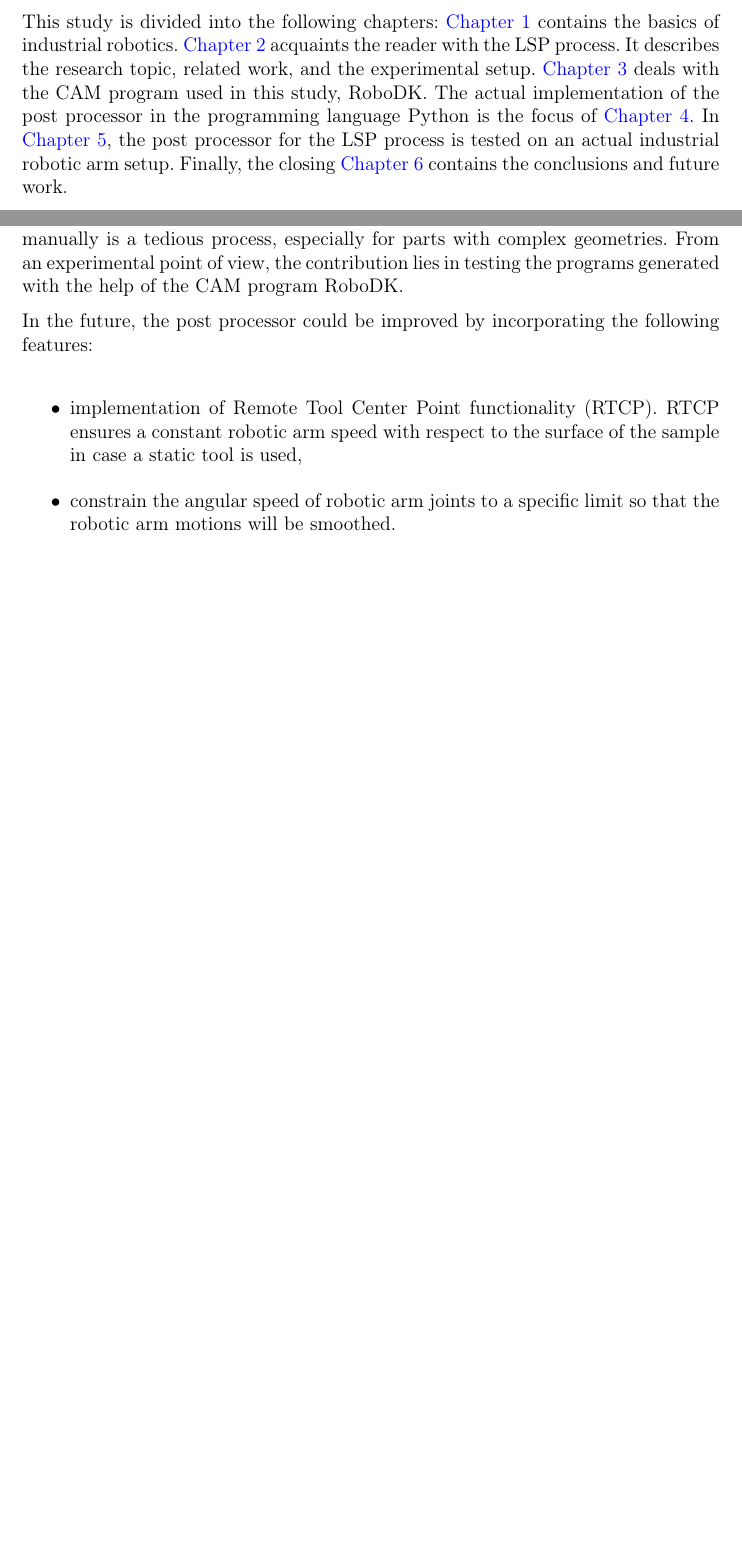
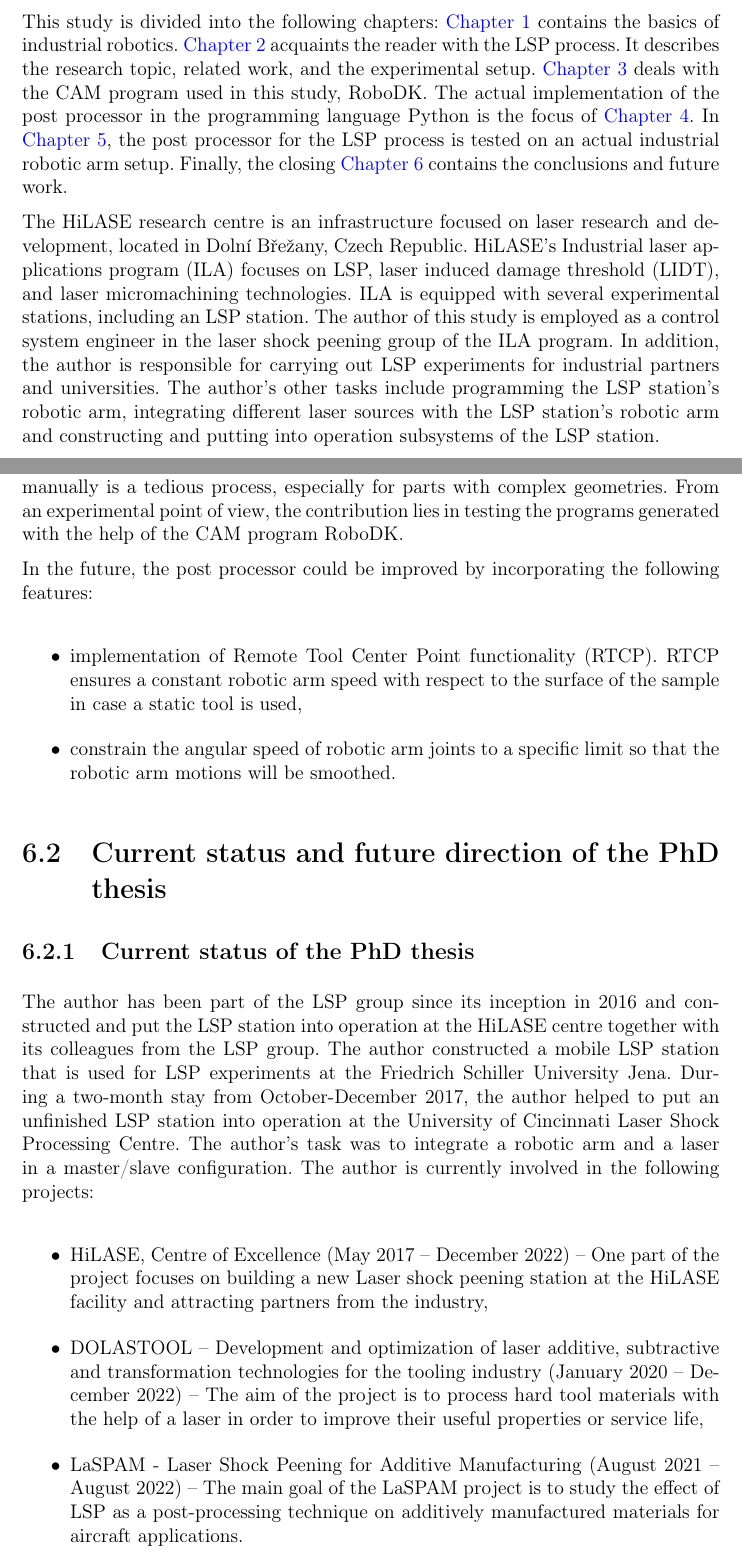
Before and after one commit to frosty1989/STUDIE_2021, a LaTeX thesis (main.tex, which reads Introduction, Conclusion/introduction.tex, chapters/6_future_and_conclusion.tex): two parts of pages 10 and 60 of 66 before the commit and two parts of pages 10 and 60 of 68 after it, joined at a grey line, cut so that both start at the same text, the shorter picture padded with empty space. Compiled offline with pdfLaTeX.

Commit message:
Updates from Overleaf

```diff
--- a/Introduction, Conclusion/introduction.tex
+++ b/Introduction, Conclusion/introduction.tex
@@ -17,3 +17,5 @@ The goals of this study can be summarized into the following points:
 
 This study is divided into the following chapters: \hyperref[chap:basics]{Chapter 1} contains the basics of industrial robotics. \hyperref[chap:peening]{Chapter 2} acquaints the reader with the LSP process.  It describes the research topic, related work, and the experimental setup.
 \hyperref[chap:design]{Chapter 3} deals with the CAM program used in this study, RoboDK. The actual implementation of the post processor in the programming language Python is the focus of \hyperref[chap:implementation]{Chapter 4}. In \hyperref[chap:testing]{Chapter 5}, the post processor for the LSP process is tested on an actual industrial robotic arm setup. Finally, the closing \hyperref[chap:discussion]{Chapter 6} contains the conclusions and future work.
+
+The HiLASE research centre is an infrastructure focused on laser research and development, located in Dolní Břežany, Czech Republic. HiLASE's Industrial laser applications program (ILA) focuses on LSP, laser induced damage threshold (LIDT), and laser micromachining technologies. ILA is equipped with several experimental stations, including an LSP station. The author of this study is employed as a control system engineer in the laser shock peening group of the ILA program. In addition, the author is responsible for carrying out LSP experiments for industrial partners and universities. The author's other tasks include programming the LSP station's robotic arm, integrating different laser sources with the  LSP station's robotic arm and constructing and putting into operation subsystems of the LSP station.
--- a/chapters/6_future_and_conclusion.tex
+++ b/chapters/6_future_and_conclusion.tex
@@ -32,7 +32,23 @@ In the future, the post processor could be improved by incorporating the followi
     \item constrain the angular speed of robotic arm joints to a specific limit so that the robotic arm motions will be smoothed.
 
 \end{itemize}
-\section{Future direction of the PhD thesis}
+\section{Current status and future direction of the PhD thesis}
+
+\subsection{Current status of the PhD thesis}
+
+The author has been part of the LSP group since its inception in 2016 and constructed and put the LSP station into operation at the HiLASE centre together with its colleagues from the LSP group. The author constructed a mobile LSP station that is used for LSP experiments at the Friedrich Schiller University Jena. During a two-month stay from October-December 2017, the author helped to put an unfinished LSP station into operation at the University of Cincinnati Laser Shock Processing Centre. The author's task was to integrate a robotic arm and a laser in a master/slave configuration. The author is currently involved in the following projects:
+
+\begin{itemize}
+
+    \item HiLASE, Centre of Excellence (May 2017 -- December 2022) -- One part of the project focuses on building a new Laser shock peening station at the HiLASE facility and attracting partners from the industry,
+
+    \item DOLASTOOL -- Development and optimization of laser additive, subtractive and transformation technologies for the tooling industry (January 2020 -- December 2022) -- The aim of the project is to process hard tool materials with the help of a laser in order to improve their useful properties or service life,
+
+    \item LaSPAM - Laser Shock Peening for Additive Manufacturing (August 2021 -- August 2022) -- The main goal of the LaSPAM project is to study the effect of LSP as a post-processing technique on additively manufactured materials for aircraft applications.
+
+\end{itemize}
+
+\subsection{Future direction of the PhD thesis}
 
 This study deals only with one subsystem of the LSP station at HiLASE, namely, creating a robotic arm controller program for a three-dimensional part (CAD-to-path functionality), and it gives a peek into the future direction of the PhD thesis. The LSP station consists of several subsystems. Figure \ref{fig:subsystems} displays a mind map of the various LSP station subsystems. Each subsystem takes care of a certain aspect of the LSP process. Unfortunately, each subsystem has its unique control software. The ultimate goal of the PhD thesis is to create a  Supervisory Control And Data Acquisition (SCADA) control system to unify the fragmented subsystem's control software.
 
```
Also changed, not shown: chapters/6_future_and_conclusion.tex (8 more changed lines).
